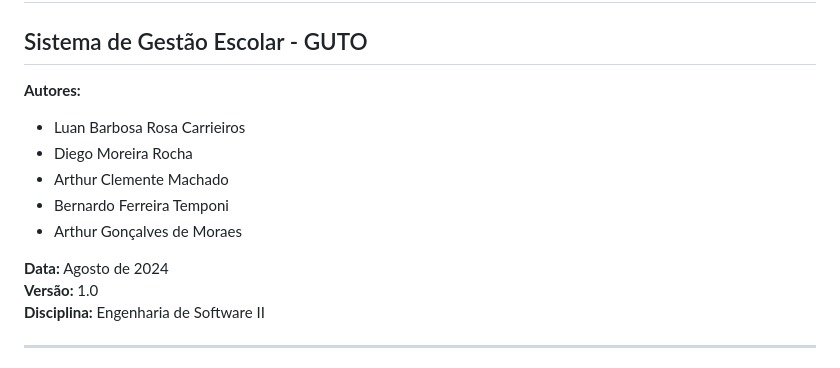
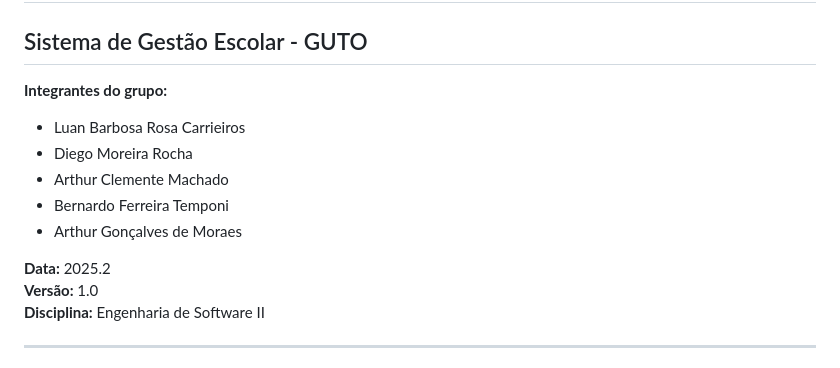
Before and after one commit to LuanCarrieiros/Guto, a Markdown page: _Documentação/Entrega 1/!Documento de Requisitos.md, the part around the change. Rendered like a GitHub page.

Commit message:
Entrega 1 - Documento de Requisitos

```diff
--- a/_Documentação/Entrega 1/!Documento de Requisitos.md
+++ b/_Documentação/Entrega 1/!Documento de Requisitos.md
@@ -1,7 +1,7 @@
 # Entrega 1 - Documento de Requisitos
 ## Sistema de Gestão Escolar - GUTO
 
-**Autores:**
+**Integrantes do grupo:**
 - Luan Barbosa Rosa Carrieiros
 - Diego Moreira Rocha
 - Arthur Clemente Machado
@@ -9,7 +9,7 @@
 - Arthur Gonçalves de Moraes
 
 
-**Data:** Agosto de 2024
+**Data:** 2025.2
 **Versão:** 1.0
 **Disciplina:** Engenharia de Software II
 
```
